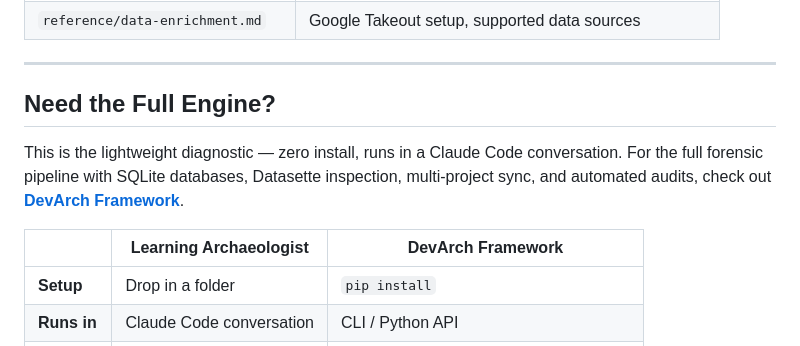
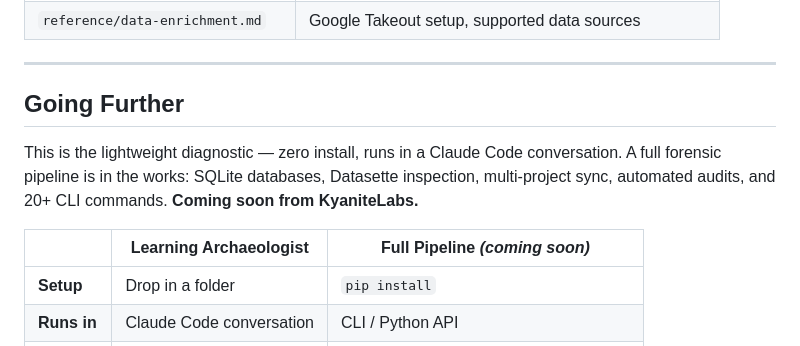
Before and after one commit to simongonzalezdc/dev-learning-archaeologist, a Markdown page: README.md, the part around the change. Drawn GitHub-style.

Commit message:
Fix dead link: devarch-framework → "coming soon" teaser
Co-Authored-By: Claude Opus 4.6 <noreply@anthropic.com>

```diff
--- a/README.md
+++ b/README.md
@@ -110,11 +110,11 @@ This is an [Interpretable Context Methodology](https://arxiv.org/abs/2603.16021)
 
 ---
 
-## Need the Full Engine?
+## Going Further
 
-This is the lightweight diagnostic — zero install, runs in a Claude Code conversation. For the full forensic pipeline with SQLite databases, Datasette inspection, multi-project sync, and automated audits, check out [**DevArch Framework**](https://github.com/KyaniteLabs/devarch-framework).
+This is the lightweight diagnostic — zero install, runs in a Claude Code conversation. A full forensic pipeline is in the works: SQLite databases, Datasette inspection, multi-project sync, automated audits, and 20+ CLI commands. **Coming soon from KyaniteLabs.**
 
-| | Learning Archaeologist | DevArch Framework |
+| | Learning Archaeologist | Full Pipeline *(coming soon)* |
 |---|---|---|
 | **Setup** | Drop in a folder | `pip install` |
 | **Runs in** | Claude Code conversation | CLI / Python API |
```
